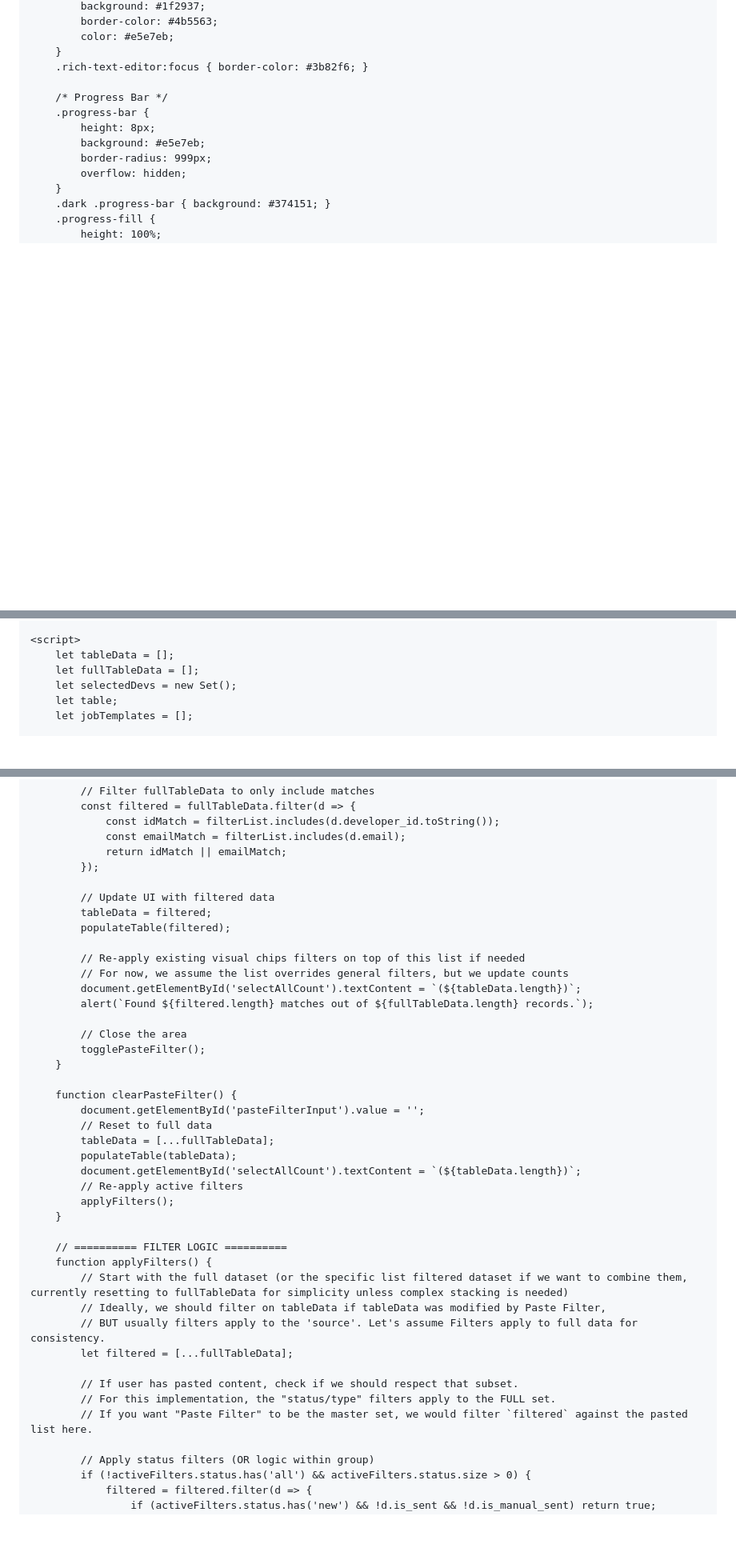
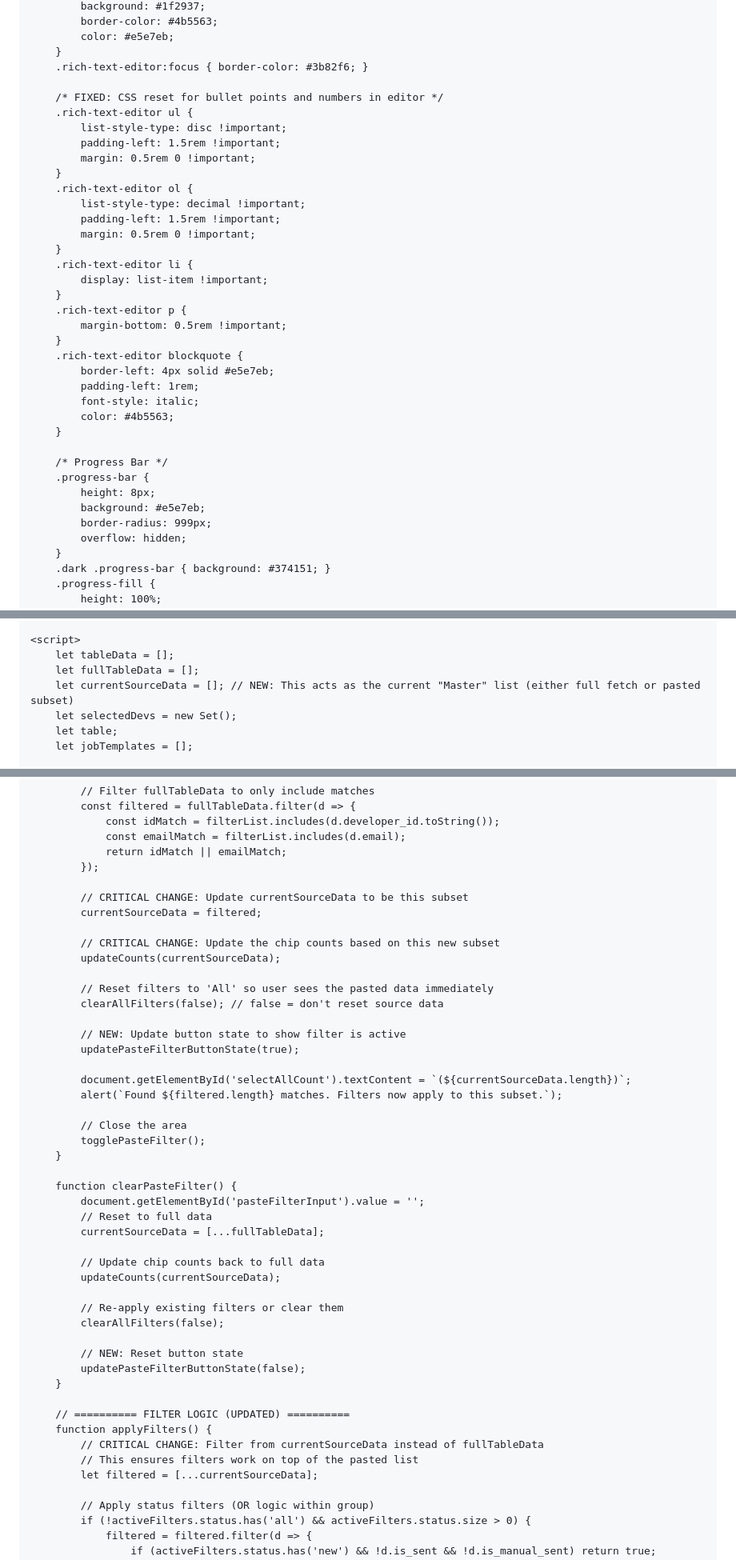
Before and after one commit to Khan-AbdulAhad/HR-ops-AI, a Markdown page: [index.html].md, 3 parts joined by grey strips. Shown: that part at 80% size. Rendered like a GitHub page; blank space fills up the shorter version.

```diff
--- a/[index.html].md
+++ b/[index.html].md
@@ -743,6 +743,30 @@
             color: #e5e7eb;
         }
         .rich-text-editor:focus { border-color: #3b82f6; }
+
+        /* FIXED: CSS reset for bullet points and numbers in editor */
+        .rich-text-editor ul {
+            list-style-type: disc !important;
+            padding-left: 1.5rem !important;
+            margin: 0.5rem 0 !important;
+        }
+        .rich-text-editor ol {
+            list-style-type: decimal !important;
+            padding-left: 1.5rem !important;
+            margin: 0.5rem 0 !important;
+        }
+        .rich-text-editor li {
+            display: list-item !important;
+        }
+        .rich-text-editor p {
+            margin-bottom: 0.5rem !important;
+        }
+        .rich-text-editor blockquote {
+            border-left: 4px solid #e5e7eb;
+            padding-left: 1rem;
+            font-style: italic;
+            color: #4b5563;
+        }
 
         /* Progress Bar */
         .progress-bar {
@@ -1260,6 +1288,7 @@
     <script>
         let tableData = [];
         let fullTableData = [];
+        let currentSourceData = []; // NEW: This acts as the current "Master" list (either full fetch or pasted subset)
         let selectedDevs = new Set();
         let table;
         let jobTemplates = [];
@@ -1411,14 +1453,20 @@
                 return idMatch || emailMatch;
             });
 
-            // Update UI with filtered data
-            tableData = filtered;
-            populateTable(filtered);
-
-            // Re-apply existing visual chips filters on top of this list if needed
-            // For now, we assume the list overrides general filters, but we update counts
-            document.getElementById('selectAllCount').textContent = `(${tableData.length})`;
-            alert(`Found ${filtered.length} matches out of ${fullTableData.length} records.`);
+            // CRITICAL CHANGE: Update currentSourceData to be this subset
+            currentSourceData = filtered;
+
+            // CRITICAL CHANGE: Update the chip counts based on this new subset
+            updateCounts(currentSourceData);
+
+            // Reset filters to 'All' so user sees the pasted data immediately
+            clearAllFilters(false); // false = don't reset source data
+
+            // NEW: Update button state to show filter is active
+            updatePasteFilterButtonState(true);
+
+            document.getElementById('selectAllCount').textContent = `(${currentSourceData.length})`;
+            alert(`Found ${filtered.length} matches. Filters now apply to this subset.`);
 
             // Close the area
             togglePasteFilter();
@@ -1427,23 +1475,23 @@
         function clearPasteFilter() {
             document.getElementById('pasteFilterInput').value = '';
             // Reset to full data
-            tableData = [...fullTableData];
-            populateTable(tableData);
-            document.getElementById('selectAllCount').textContent = `(${tableData.length})`;
-            // Re-apply active filters
-            applyFilters();
-        }
-
-        // ========== FILTER LOGIC ==========
+            currentSourceData = [...fullTableData];
+
+            // Update chip counts back to full data
+            updateCounts(currentSourceData);
+
+            // Re-apply existing filters or clear them
+            clearAllFilters(false);
+
+            // NEW: Reset button state
+            updatePasteFilterButtonState(false);
+        }
+
+        // ========== FILTER LOGIC (UPDATED) ==========
         function applyFilters() {
-            // Start with the full dataset (or the specific list filtered dataset if we want to combine them, currently resetting to fullTableData for simplicity unless complex stacking is needed)
-            // Ideally, we should filter on tableData if tableData was modified by Paste Filter,
-            // BUT usually filters apply to the 'source'. Let's assume Filters apply to full data for consistency.
-            let filtered = [...fullTableData];
-
-            // If user has pasted content, check if we should respect that subset.
-            // For this implementation, the "status/type" filters apply to the FULL set.
-            // If you want "Paste Filter" to be the master set, we would filter `filtered` against the pasted list here.
+            // CRITICAL CHANGE: Filter from currentSourceData instead of fullTableData
+            // This ensures filters work on top of the pasted list
+            let filtered = [...currentSourceData];
 
             // Apply status filters (OR logic within group)
             if (!activeFilters.status.has('all') && activeFilters.status.size > 0) {
```
Also changed, not shown: other parts of [index.html].md (+80 -10 lines).
